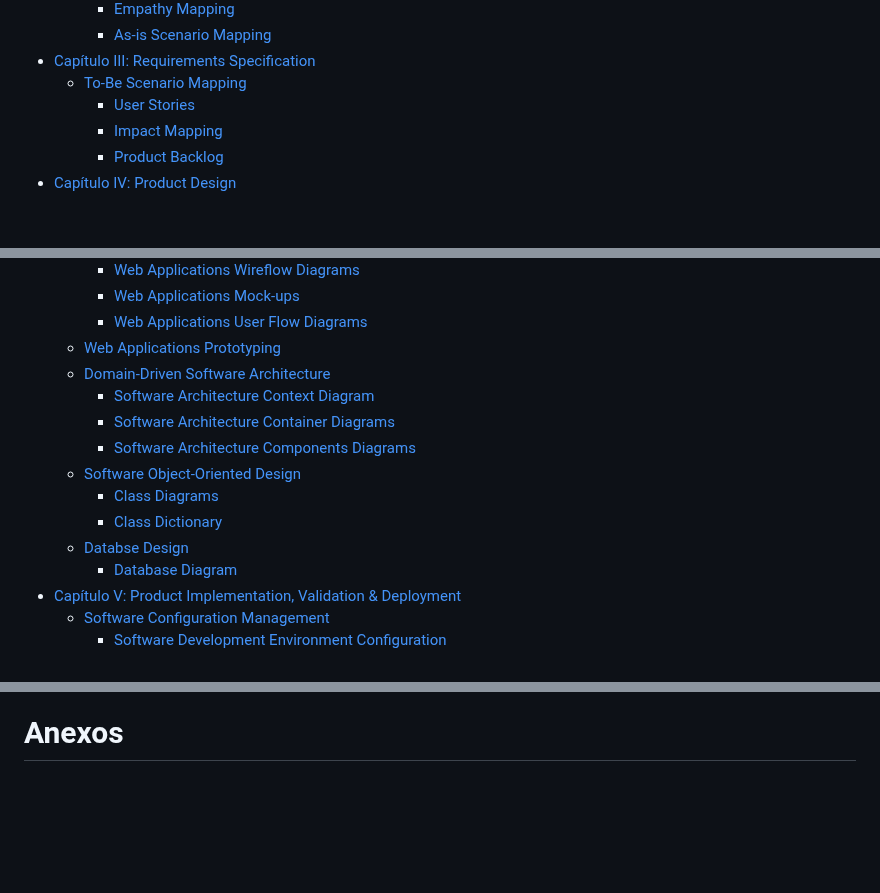
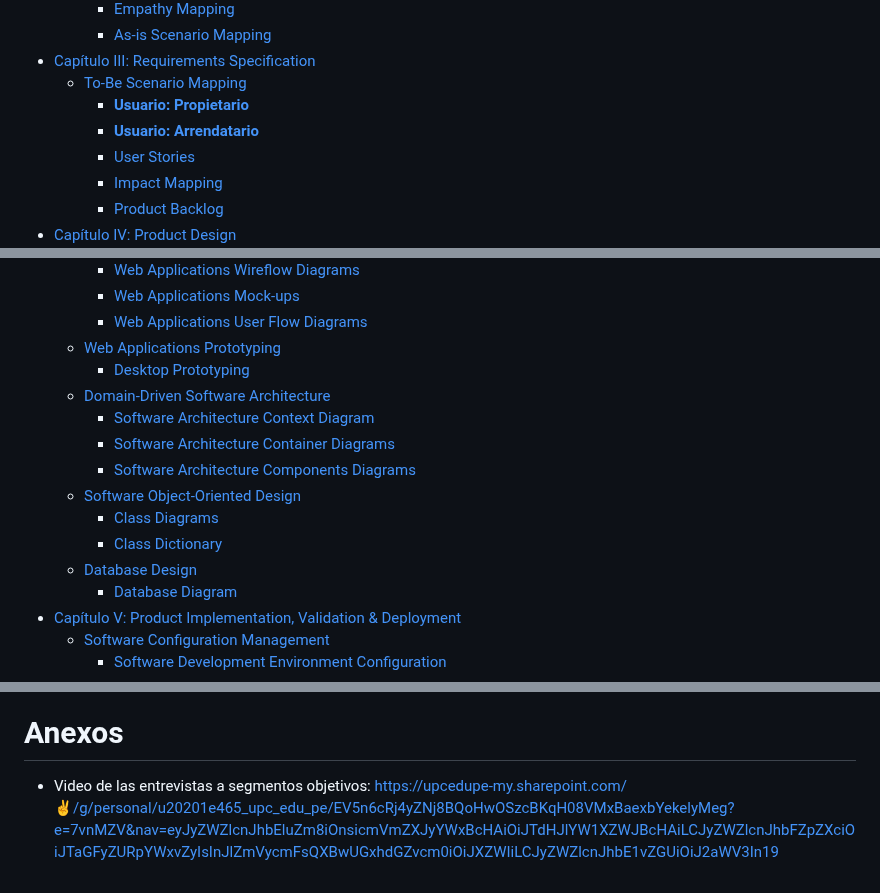
Before and after one commit to asjhanc/Project-Report, a Markdown page: README.md, 3 parts joined by grey strips. Drawn GitHub-style; blank space fills up the shorter version.

Commit message:
Update README.md
Agregado link a video de las entrevistas a segmentos objetivos.

```diff
--- a/README.md
+++ b/README.md
@@ -79,6 +79,8 @@ INSERTAR IMÁGENES CON FECHA
     - [As-is Scenario Mapping](#as-is-scenario-mapping)
 - [Capítulo III: Requirements Specification](#capítulo-iii-requirements-specification)
   - [To-Be Scenario Mapping](#to-be-scenario-mapping)
+      - [**Usuario: Propietario**](#usuario-propietario)
+      - [**Usuario: Arrendatario**](#usuario-arrendatario)
     - [User Stories](#user-stories)
     - [Impact Mapping](#impact-mapping)
     - [Product Backlog](#product-backlog)
@@ -101,6 +103,7 @@ INSERTAR IMÁGENES CON FECHA
     - [Web Applications Mock-ups](#web-applications-mock-ups)
     - [Web Applications User Flow Diagrams](#web-applications-user-flow-diagrams)
   - [Web Applications Prototyping](#web-applications-prototyping)
+    - [Desktop Prototyping](#desktop-prototyping)
   - [Domain-Driven Software Architecture](#domain-driven-software-architecture)
     - [Software Architecture Context Diagram](#software-architecture-context-diagram)
     - [Software Architecture Container Diagrams](#software-architecture-container-diagrams)
@@ -108,7 +111,7 @@ INSERTAR IMÁGENES CON FECHA
   - [Software Object-Oriented Design](#software-object-oriented-design)
     - [Class Diagrams](#class-diagrams)
     - [Class Dictionary](#class-dictionary)
-  - [Databse Design](#databse-design)
+  - [Database Design](#database-design)
     - [Database Diagram](#database-diagram)
 - [Capítulo V: Product Implementation, Validation \& Deployment](#capítulo-v-product-implementation-validation--deployment)
   - [Software Configuration Management](#software-configuration-management)
@@ -1964,3 +1969,5 @@ Link de Vertabelo: [clic al link](https://my.vertabelo.com/doc/OzQPFOH2UjXuWwvhp
 - El Comercio. (2023). _Alquiler de autos: ciudadano denunció pérdida de 7.600 soles por la retención de garantía y empresa responde._ Recuperado de [https://elcomercio.pe/pasa-en-la-calle/alquiler-de-autos-ciudadano-denuncio-perdida-de-7600-soles-por-la-retencion-de-garantia-y-empresa-responde-automoviles-venta-renta-noticia/](https://elcomercio.pe/pasa-en-la-calle/alquiler-de-autos-ciudadano-denuncio-perdida-de-7600-soles-por-la-retencion-de-garantia-y-empresa-responde-automoviles-venta-renta-noticia/) [Consulta: 1 de setiembre de 2023].
 
 # Anexos
+
+- Video de las entrevistas a segmentos objetivos: [https://upcedupe-my.sharepoint.com/:v:/g/personal/u20201e465_upc_edu_pe/EV5n6cRj4yZNj8BQoHwOSzcBKqH08VMxBaexbYekelyMeg?e=7vnMZV&nav=eyJyZWZlcnJhbEluZm8iOnsicmVmZXJyYWxBcHAiOiJTdHJlYW1XZWJBcHAiLCJyZWZlcnJhbFZpZXciOiJTaGFyZURpYWxvZyIsInJlZmVycmFsQXBwUGxhdGZvcm0iOiJXZWIiLCJyZWZlcnJhbE1vZGUiOiJ2aWV3In19](https://upcedupe-my.sharepoint.com/:v:/g/personal/u20201e465_upc_edu_pe/EV5n6cRj4yZNj8BQoHwOSzcBKqH08VMxBaexbYekelyMeg?e=7vnMZV&nav=eyJyZWZlcnJhbEluZm8iOnsicmVmZXJyYWxBcHAiOiJTdHJlYW1XZWJBcHAiLCJyZWZlcnJhbFZpZXciOiJTaGFyZURpYWxvZyIsInJlZmVycmFsQXBwUGxhdGZvcm0iOiJXZWIiLCJyZWZlcnJhbE1vZGUiOiJ2aWV3In19)
```
Also changed, not shown: other parts of README.md (+3 -1 lines).
